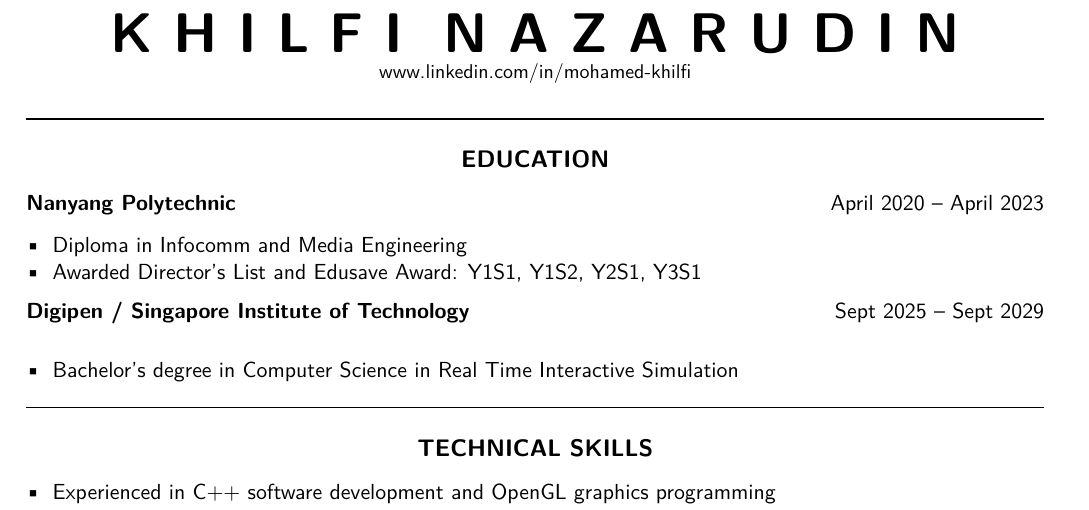
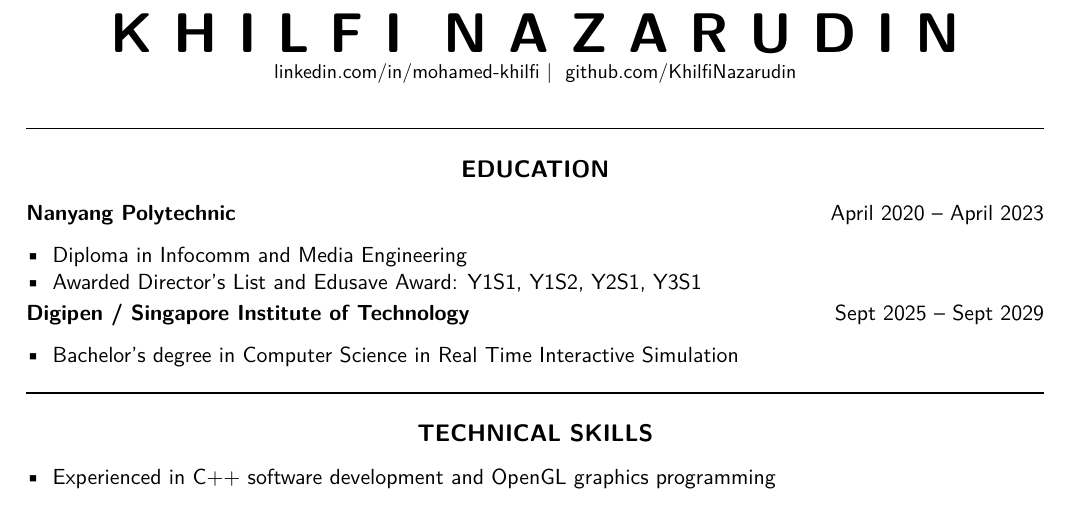
Before and after one commit to KhilfiNazarudin/MyResume, a LaTeX CV (mohamedkhilfi_resume.tex): part of page 1 of 2, cut so that both start at the same text. Compiled offline with XeLaTeX.

Commit message:
Added github link in contact section

```diff
--- a/mohamedkhilfi_resume.tex
+++ b/mohamedkhilfi_resume.tex
@@ -38,7 +38,7 @@
 % ---------- HEADER ----------
 \begin{center}
   {\fontsize{28}{30}\selectfont \textbf{K H I L F I \ N A Z A R U D I N}}\\[1pt]
-  \small \href{https://www.linkedin.com/in/mohamed-khilfi}{www.linkedin.com/in/mohamed-khilfi}
+  \small \href{https://www.linkedin.com/in/mohamed-khilfi}{linkedin.com/in/mohamed-khilfi} $\vert$ \ \href{https://github.com/KhilfiNazarudin}{github.com/KhilfiNazarudin}
 \end{center}
 \sectionrule
 
@@ -53,8 +53,8 @@
   \item Awarded Director's List and Edusave Award: Y1S1, Y1S2, Y2S1, Y3S1
 \end{itemize}
 
-\vspace{4pt}
 \entrytitle{Digipen / Singapore Institute of Technology}{Sept 2025 -- Sept 2029}
+\vspace{-8pt}
 \begin{itemize}[itemsep=0pt, topsep=2pt, parsep=0pt]
   \item Bachelor's degree in Computer Science in Real Time Interactive Simulation
 \end{itemize}
```
Also changed, not shown: mohamedkhilfi_resume.pdf.
